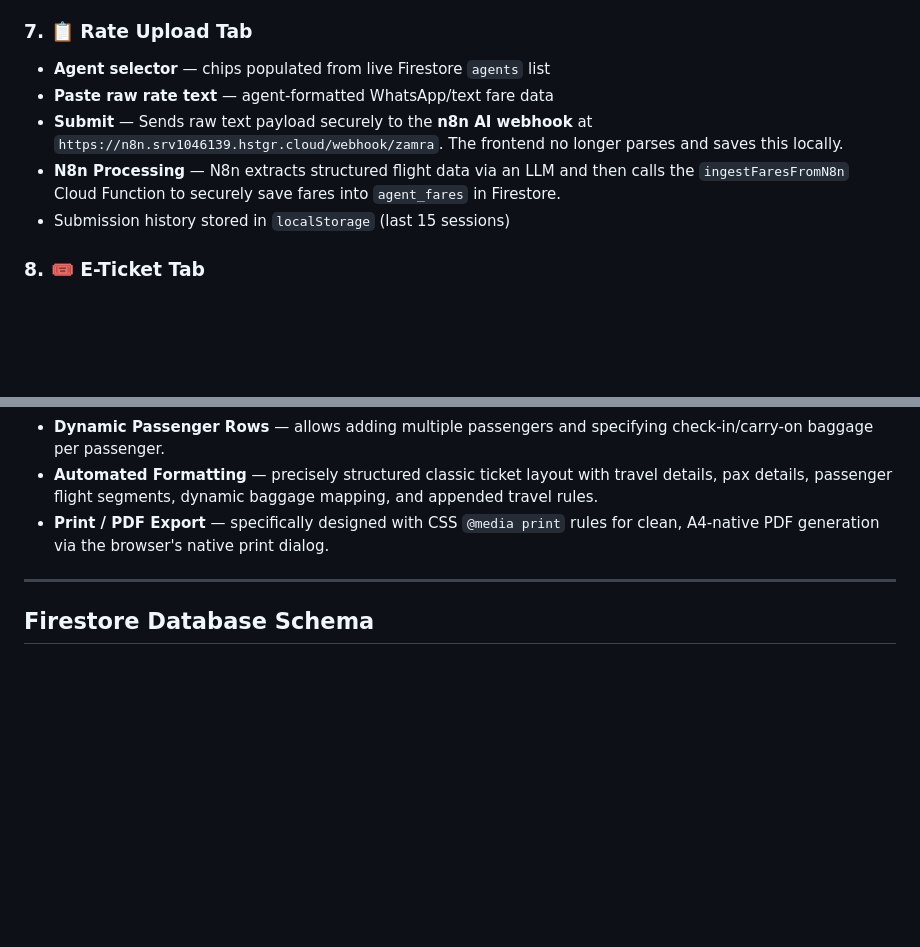
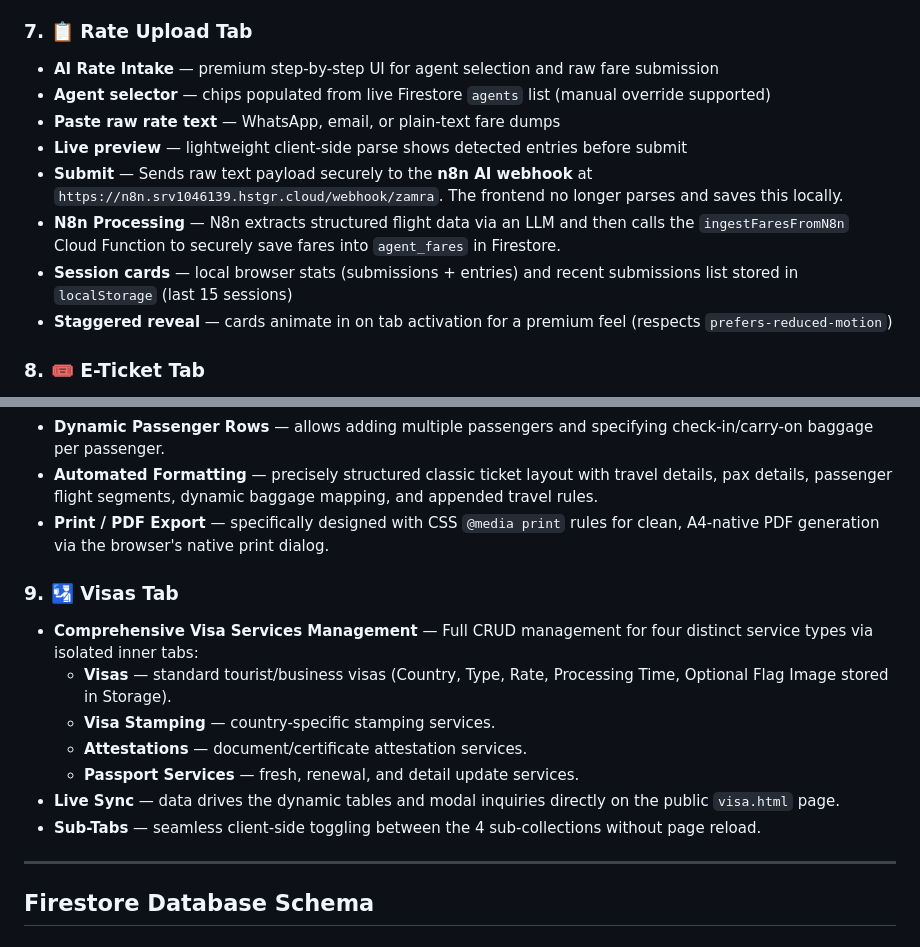
Before and after one commit to zamra-web/zamra, a Markdown page: DASHBOARD.md, 2 parts joined by grey strips. GitHub-like rendering; blank space fills up the shorter version.

```diff
--- a/DASHBOARD.md
+++ b/DASHBOARD.md
@@ -146,11 +146,14 @@ web/
 - **Add Fare** — opens a modal form to insert a brand-new fare row into Firestore.
 
 ### 7. 📋 Rate Upload Tab
-- **Agent selector** — chips populated from live Firestore `agents` list
-- **Paste raw rate text** — agent-formatted WhatsApp/text fare data
+- **AI Rate Intake** — premium step-by-step UI for agent selection and raw fare submission
+- **Agent selector** — chips populated from live Firestore `agents` list (manual override supported)
+- **Paste raw rate text** — WhatsApp, email, or plain-text fare dumps
+- **Live preview** — lightweight client-side parse shows detected entries before submit
 - **Submit** — Sends raw text payload securely to the **n8n AI webhook** at `https://n8n.srv1046139.hstgr.cloud/webhook/zamra`. The frontend no longer parses and saves this locally.
 - **N8n Processing** — N8n extracts structured flight data via an LLM and then calls the `ingestFaresFromN8n` Cloud Function to securely save fares into `agent_fares` in Firestore.
-- Submission history stored in `localStorage` (last 15 sessions)
+- **Session cards** — local browser stats (submissions + entries) and recent submissions list stored in `localStorage` (last 15 sessions)
+- **Staggered reveal** — cards animate in on tab activation for a premium feel (respects `prefers-reduced-motion`)
 
 ### 8. 🎟️ E-Ticket Tab
 - **Manual E-Ticket Generator** — issue professional, branded e-tickets directly from the dashboard.
@@ -160,6 +163,15 @@ web/
 - **Dynamic Passenger Rows** — allows adding multiple passengers and specifying check-in/carry-on baggage per passenger.
 - **Automated Formatting** — precisely structured classic ticket layout with travel details, pax details, passenger flight segments, dynamic baggage mapping, and appended travel rules.
 - **Print / PDF Export** — specifically designed with CSS `@media print` rules for clean, A4-native PDF generation via the browser's native print dialog.
+
+### 9. 🛂 Visas Tab
+- **Comprehensive Visa Services Management** — Full CRUD management for four distinct service types via isolated inner tabs:
+  - **Visas** — standard tourist/business visas (Country, Type, Rate, Processing Time, Optional Flag Image stored in Storage).
+  - **Visa Stamping** — country-specific stamping services.
+  - **Attestations** — document/certificate attestation services.
+  - **Passport Services** — fresh, renewal, and detail update services.
+- **Live Sync** — data drives the dynamic tables and modal inquiries directly on the public `visa.html` page.
+- **Sub-Tabs** — seamless client-side toggling between the 4 sub-collections without page reload.
 
 ---
 
```
Also changed, not shown: other parts of DASHBOARD.md (+32 -1 lines), AGENTS.md (+1 -1 lines), WEBSITE.md (+8 -1 lines).
